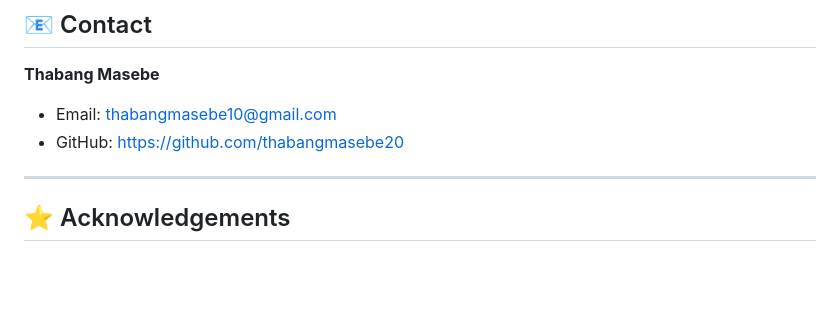
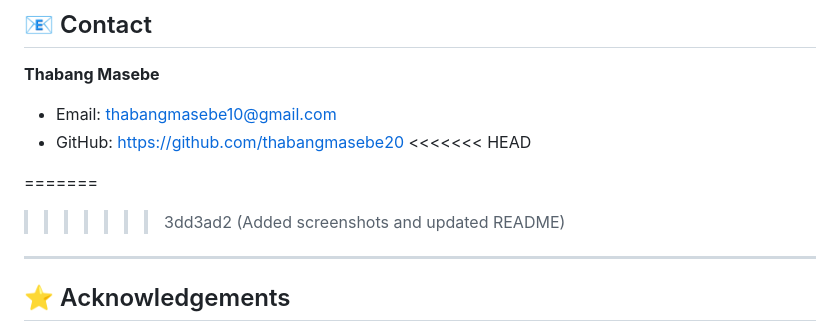
Before and after one commit to ThabangMasebe20/tiwear-online-shopping, a Markdown page: README.md, the part around one of its changes. Drawn GitHub-style; blank space fills up the shorter version.

```diff
--- a/README.md
+++ b/README.md
@@ -174,7 +174,10 @@ This is a personal project, but feedback and suggestions are welcome.
 
 * Email: [thabangmasebe10@gmail.com](mailto:thabangmasebe10@gmail.com)
 * GitHub: https://github.com/thabangmasebe20
+<<<<<<< HEAD
 
+=======
+>>>>>>> 3dd3ad2 (Added screenshots and updated README)
 
 ---
 
```
Also changed, not shown: other parts of README.md (+6 -6 lines).
